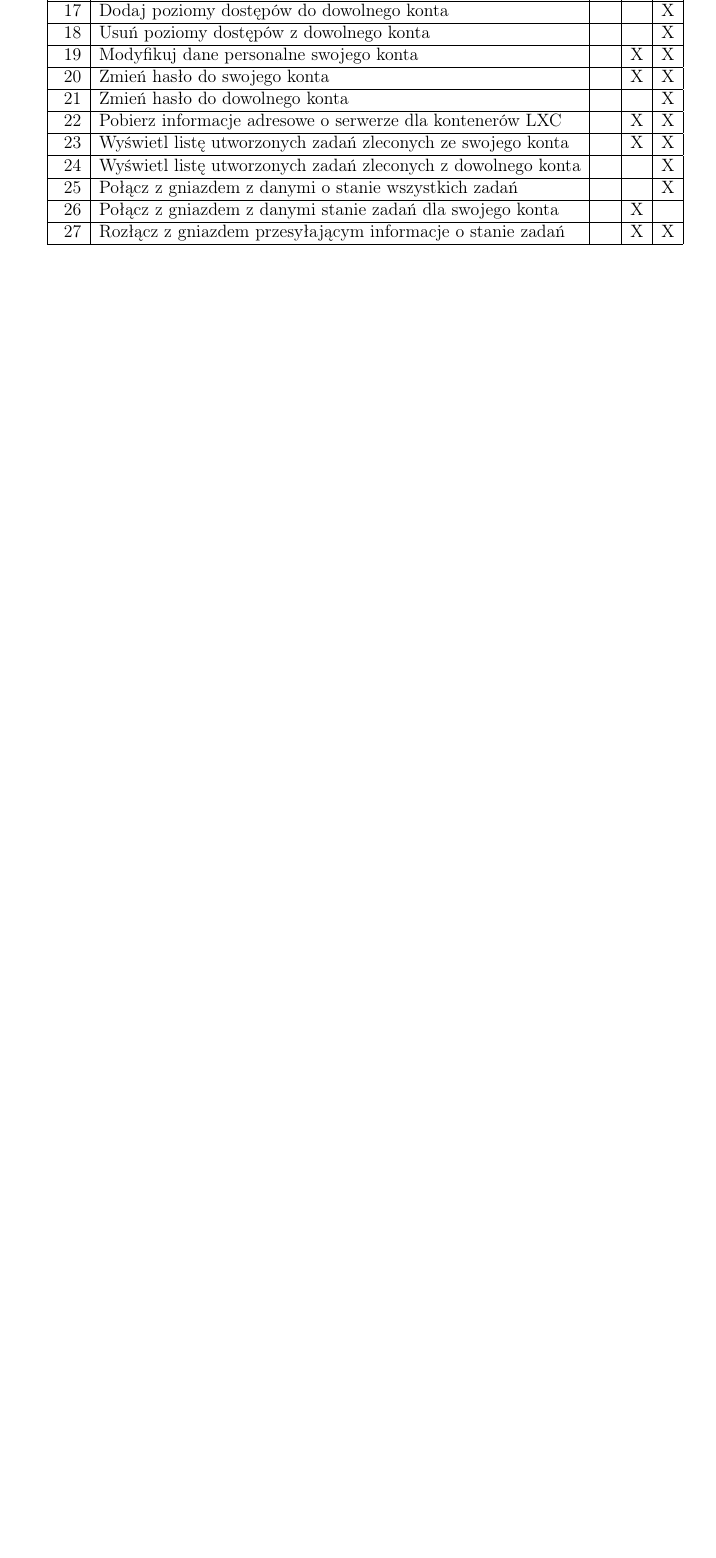
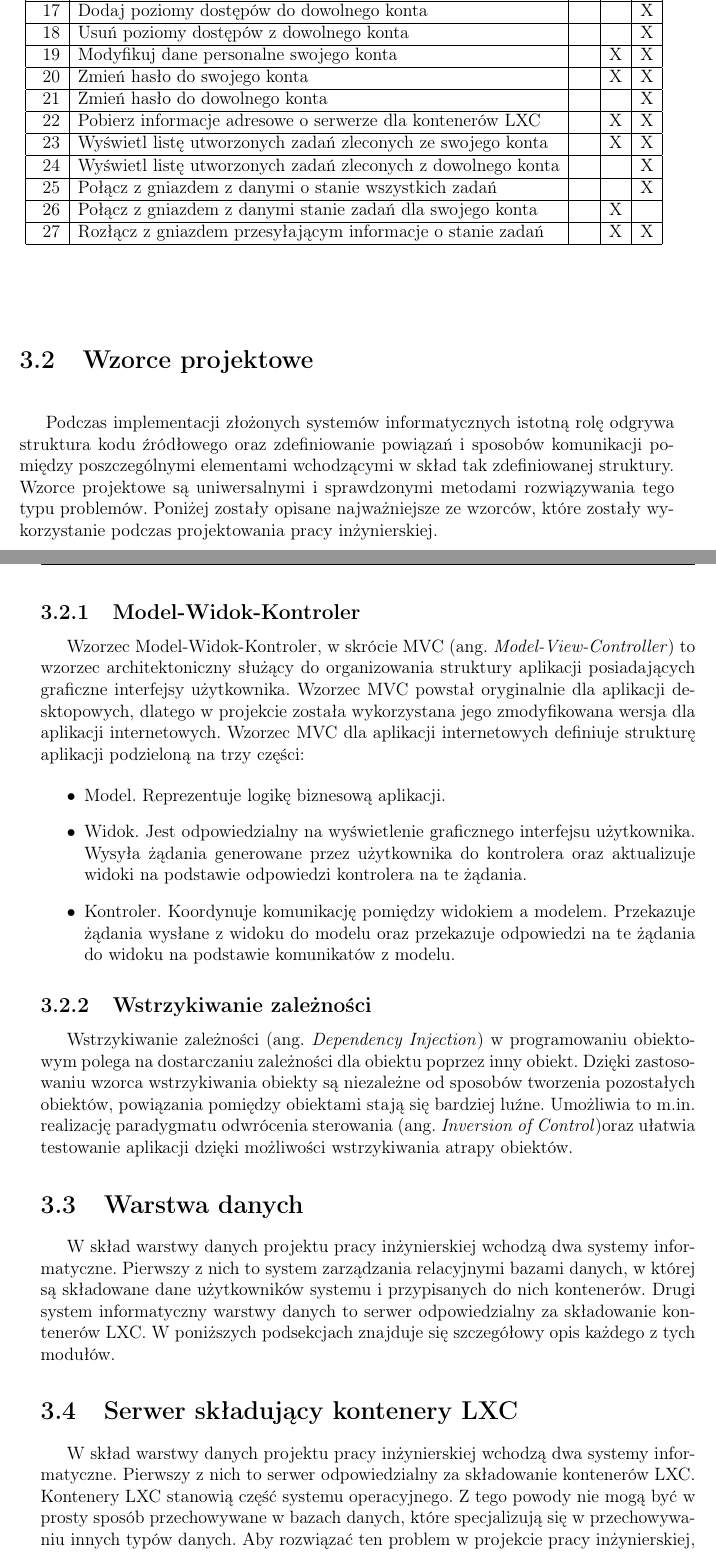
Before and after one commit to lukago/lxc-platform-docs, a LaTeX document (src/main.tex, which reads src/chapters/3project.tex): part of page 17 of 22 before the commit and two parts of pages 18 and 19 of 25 after it, the two joined at a grey line, cut so that both start at the same text, the shorter picture padded with empty space. Compiled offline with pdfLaTeX.

Commit message:
chapter 3 intro

```diff
--- a/src/chapters/3project.tex
+++ b/src/chapters/3project.tex
@@ -102,3 +102,69 @@ Litery G, K, A oznaczają odpowiednio poziomy dostępów Gościa, Klienta i Admi
   \end{tabular}
   \label{tab:przypadki_uzycia}
 \end{table}
+
+\section{Wzorce projektowe}
+\label{sec:wzorce_projekctowe}
+
+Podczas implementacji złożonych systemów informatycznych istotną rolę odgrywa struktura kodu
+źródłowego oraz zdefiniowanie powiązań i sposobów komunikacji pomiędzy poszczególnymi elementami
+wchodzącymi w skład tak zdefiniowanej struktury.
+Wzorce projektowe są uniwersalnymi i sprawdzonymi metodami rozwiązywania tego typu problemów.
+Poniżej zostały opisane najważniejsze ze wzorców, które zostały wykorzystanie podczas projektowania
+pracy inżynierskiej.
+
+\subsection{Model-Widok-Kontroler}
+\label{subsec:webmvc}
+
+Wzorzec Model-Widok-Kontroler, w skrócie MVC (ang.\ \textit{Model-View-Controller}) to wzorzec
+architektoniczny służący do organizowania struktury aplikacji posiadających graficzne interfejsy
+użytkownika.
+Wzorzec MVC powstał oryginalnie dla aplikacji desktopowych, dlatego w projekcie została
+wykorzystana jego zmodyfikowana wersja dla aplikacji internetowych.
+Wzorzec MVC dla aplikacji internetowych definiuje strukturę aplikacji podzieloną na trzy części:
+
+\begin{itemize}
+  \item Model.
+  Reprezentuje logikę biznesową aplikacji.
+  \item Widok.
+  Jest odpowiedzialny na wyświetlenie graficznego interfejsu użytkownika.
+  Wysyła żądania generowane przez użytkownika do kontrolera oraz aktualizuje widoki na podstawie
+  odpowiedzi kontrolera na te żądania.
+  \item Kontroler.
+  Koordynuje komunikację pomiędzy widokiem a modelem.
+  Przekazuje żądania wysłane z widoku do modelu oraz przekazuje odpowiedzi na te żądania do widoku
+  na podstawie komunikatów z modelu.
+\end{itemize}
+
+\subsection{Wstrzykiwanie zależności}
+\label{subsec:di}
+
+Wstrzykiwanie zależności (ang.\ \textit{Dependency Injection}) w programowaniu obiektowym
+polega na dostarczaniu zależności dla obiektu poprzez inny obiekt.
+Dzięki zastosowaniu wzorca wstrzykiwania obiekty są niezależne od sposobów tworzenia
+pozostałych obiektów, powiązania pomiędzy obiektami stają się bardziej luźne.
+Umożliwia to m.in.\ realizację paradygmatu odwrócenia sterowania
+(ang.\ \textit{Inversion of Control})oraz ułatwia testowanie aplikacji dzięki możliwości
+wstrzykiwania atrapy obiektów.
+
+\section{Warstwa danych}
+\label{sec:warstwa_danych}
+
+W skład warstwy danych projektu pracy inżynierskiej wchodzą dwa systemy informatyczne.
+Pierwszy z nich to system zarządzania relacyjnymi bazami danych, w której są składowane dane
+użytkowników systemu i przypisanych do nich kontenerów.
+Drugi system informatyczny warstwy danych to serwer odpowiedzialny za składowanie kontenerów LXC\@.
+W poniższych podsekcjach znajduje się szczegółowy opis każdego z tych modułów.
+
+\section{Serwer składujący kontenery LXC}
+\label{sec:serwer_lxc}
+
+W skład warstwy danych projektu pracy inżynierskiej wchodzą dwa systemy informatyczne.
+Pierwszy z nich to serwer odpowiedzialny za składowanie kontenerów LXC\@.
+Kontenery LXC stanowią część systemu operacyjnego. Z tego powody nie mogą być w prosty sposób
+przechowywane w bazach danych, które specjalizują się w przechowywaniu innych typów danych.
+Aby rozwiązać ten problem w projekcie pracy inżynierskiej, podjęto decyzje o wykorzystaniu
+osobnego serwera, którego zadaniem byłoby składowanie kontenerów.
+
+
+\clearpage
```
Also changed, not shown: src/chapters/1intro.tex (+1 -1 lines), src/chapters/2tech.tex (+8 -4 lines).
